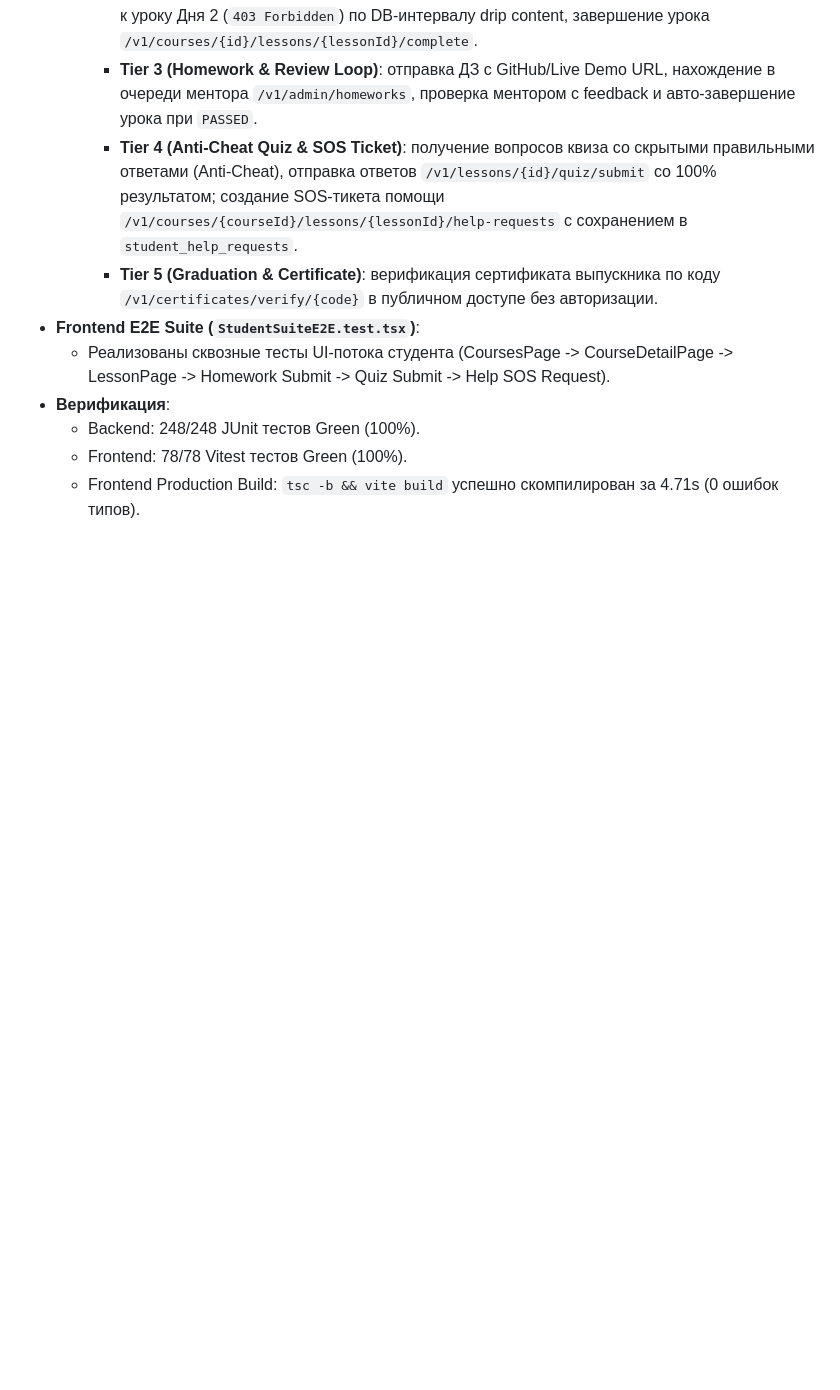
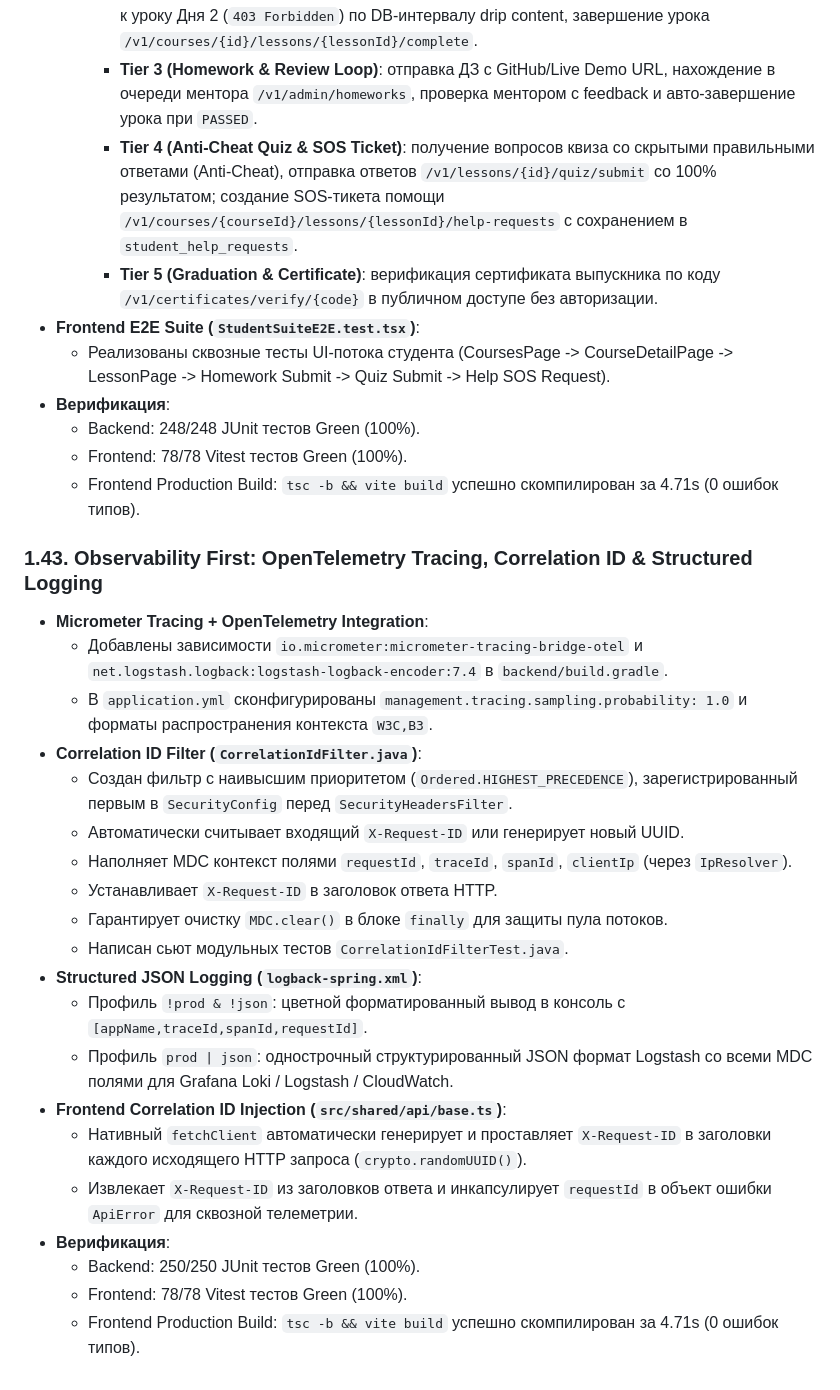
Before and after one commit to MrSgemaSeny/Second-Brain, a Markdown page: journal/2026-09-01/mrdevcourses.md, the part around the change. GitHub-like rendering; blank space fills up the shorter version.

Commit message:
docs(journal): record observability first implementation for 2026-09-01

```diff
--- a/journal/2026-09-01/mrdevcourses.md
+++ b/journal/2026-09-01/mrdevcourses.md
@@ -668,3 +668,26 @@
   - Backend: 248/248 JUnit тестов Green (100%).
   - Frontend: 78/78 Vitest тестов Green (100%).
   - Frontend Production Build: `tsc -b && vite build` успешно скомпилирован за 4.71s (0 ошибок типов).
+
+### 1.43. Observability First: OpenTelemetry Tracing, Correlation ID & Structured Logging
+
+- **Micrometer Tracing + OpenTelemetry Integration**:
+  - Добавлены зависимости `io.micrometer:micrometer-tracing-bridge-otel` и `net.logstash.logback:logstash-logback-encoder:7.4` в `backend/build.gradle`.
+  - В `application.yml` сконфигурированы `management.tracing.sampling.probability: 1.0` и форматы распространения контекста `W3C,B3`.
+- **Correlation ID Filter (`CorrelationIdFilter.java`)**:
+  - Создан фильтр с наивысшим приоритетом (`Ordered.HIGHEST_PRECEDENCE`), зарегистрированный первым в `SecurityConfig` перед `SecurityHeadersFilter`.
+  - Автоматически считывает входящий `X-Request-ID` или генерирует новый UUID.
+  - Наполняет MDC контекст полями `requestId`, `traceId`, `spanId`, `clientIp` (через `IpResolver`).
+  - Устанавливает `X-Request-ID` в заголовок ответа HTTP.
+  - Гарантирует очистку `MDC.clear()` в блоке `finally` для защиты пула потоков.
+  - Написан сьют модульных тестов `CorrelationIdFilterTest.java`.
+- **Structured JSON Logging (`logback-spring.xml`)**:
+  - Профиль `!prod & !json`: цветной форматированный вывод в консоль с `[appName,traceId,spanId,requestId]`.
+  - Профиль `prod | json`: однострочный структурированный JSON формат Logstash со всеми MDC полями для Grafana Loki / Logstash / CloudWatch.
+- **Frontend Correlation ID Injection (`src/shared/api/base.ts`)**:
+  - Нативный `fetchClient` автоматически генерирует и проставляет `X-Request-ID` в заголовки каждого исходящего HTTP запроса (`crypto.randomUUID()`).
+  - Извлекает `X-Request-ID` из заголовков ответа и инкапсулирует `requestId` в объект ошибки `ApiError` для сквозной телеметрии.
+- **Верификация**:
+  - Backend: 250/250 JUnit тестов Green (100%).
+  - Frontend: 78/78 Vitest тестов Green (100%).
+  - Frontend Production Build: `tsc -b && vite build` успешно скомпилирован за 4.71s (0 ошибок типов).
```
